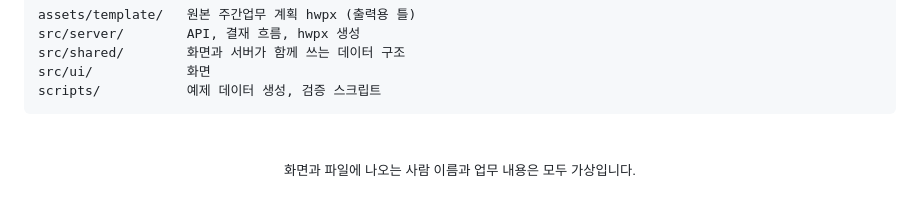
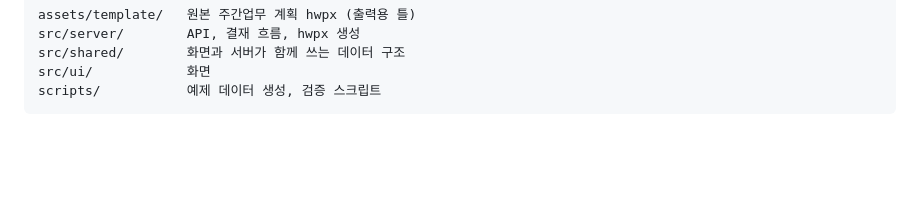
Before and after one commit to SeoJCalive/lx-weekly-plan, a Markdown page: README.md, the part around one of its changes. GitHub-like rendering; folded sections open; blank space fills up the shorter version.

Commit message:
README 다크 모드 배너 추가, 끝 안내 문구 정리

````diff
--- a/README.md
+++ b/README.md
@@ -160,7 +163,3 @@ scripts/           예제 데이터 생성, 검증 스크립트
 ```
 
 </details>
-
-<br>
-
-<p align="center"><sub>화면과 파일에 나오는 사람 이름과 업무 내용은 모두 가상입니다.</sub></p>
````
Also changed, not shown: other parts of README.md (+4 -1 lines), .github/readme/banner-dark.png (added).
